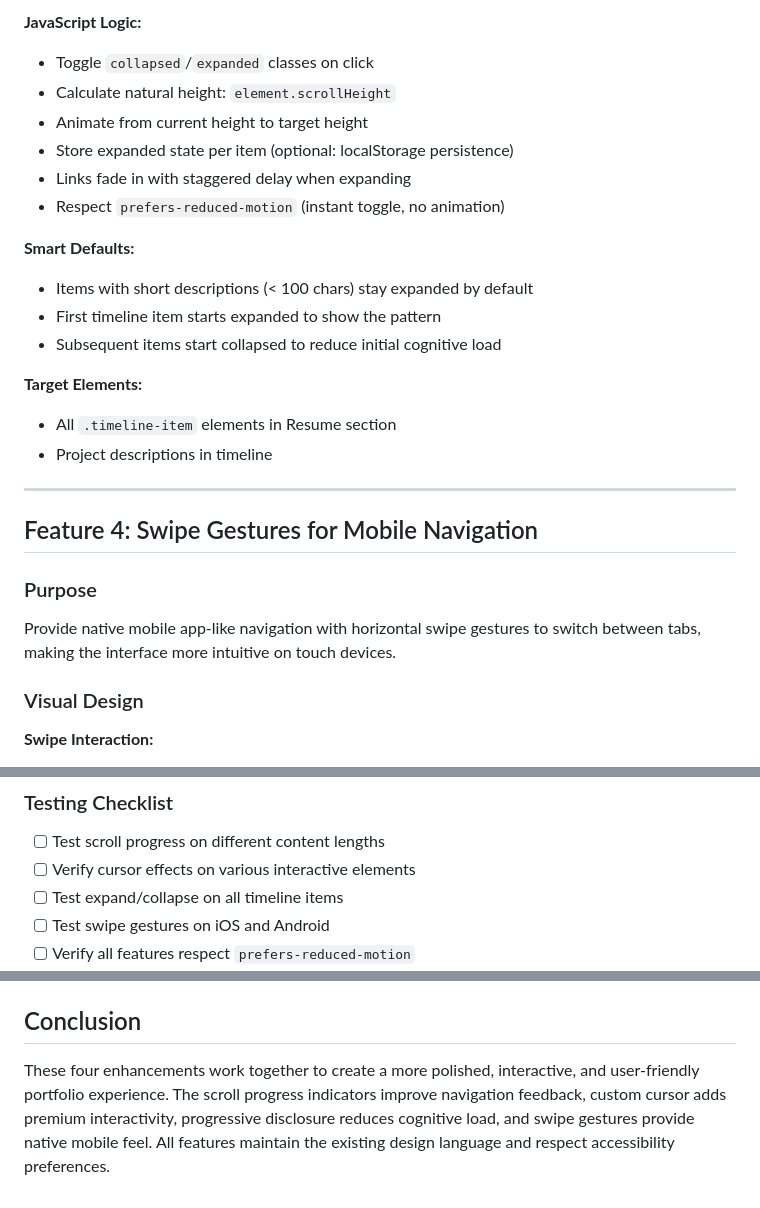
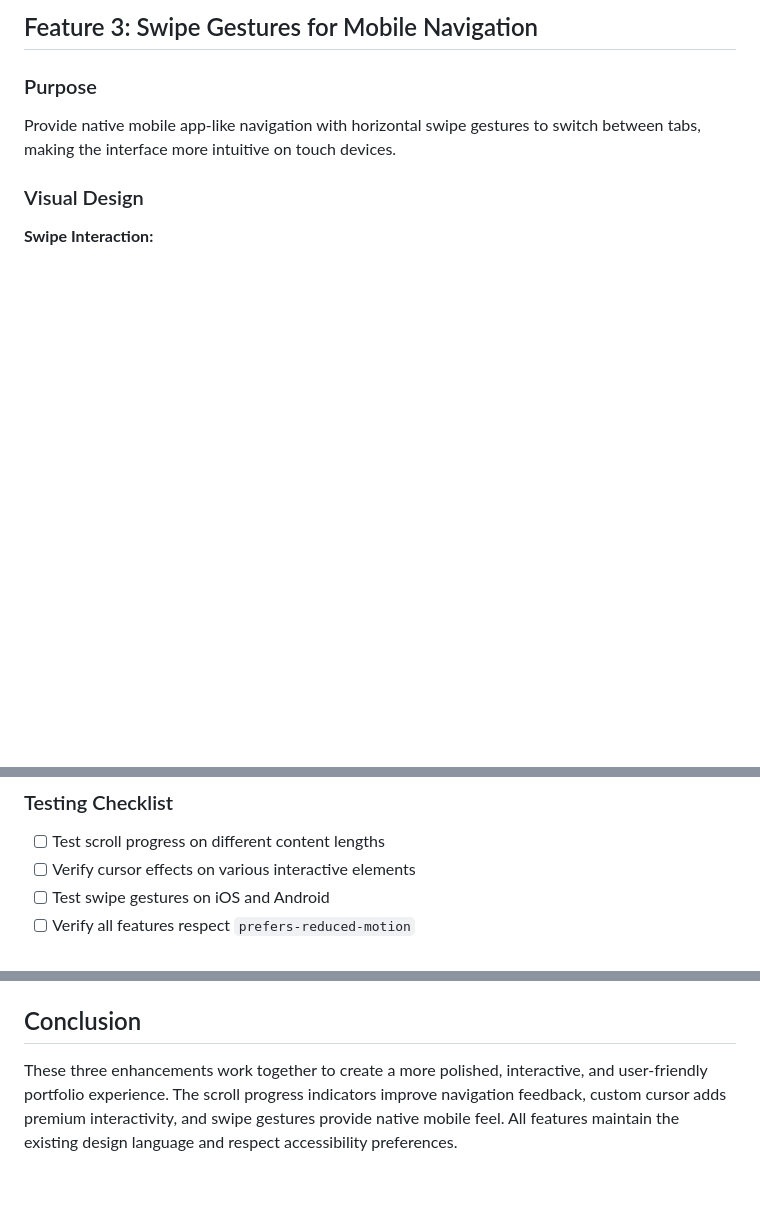
Before and after one commit to davidyusaku-13/profile_native, a Markdown page: docs/plans/2025-12-16-ui-ux-enhancements-design.md, 3 parts joined by grey strips. GitHub-like rendering; blank space fills up the shorter version.

```diff
--- a/docs/plans/2025-12-16-ui-ux-enhancements-design.md
+++ b/docs/plans/2025-12-16-ui-ux-enhancements-design.md
@@ -248,23 +170,4 @@ Reduce cognitive load by showing project summaries by default, with option to ex
-**JavaScript Logic:**
-- Toggle `collapsed`/`expanded` classes on click
-- Calculate natural height: `element.scrollHeight`
-- Animate from current height to target height
-- Store expanded state per item (optional: localStorage persistence)
-- Links fade in with staggered delay when expanding
-- Respect `prefers-reduced-motion` (instant toggle, no animation)
-
-**Smart Defaults:**
-- Items with short descriptions (< 100 chars) stay expanded by default
-- First timeline item starts expanded to show the pattern
-- Subsequent items start collapsed to reduce initial cognitive load
-
-**Target Elements:**
-- All `.timeline-item` elements in Resume section
-- Project descriptions in timeline
-
----
-
-## Feature 4: Swipe Gestures for Mobile Navigation
+## Feature 3: Swipe Gestures for Mobile Navigation
 
 ### Purpose
 Provide native mobile app-like navigation with horizontal swipe gestures to switch between tabs, making the interface more intuitive on touch devices.
@@ -423,7 +326,6 @@ Provide native mobile app-like navigation with horizontal swipe gestures to swit
 ### Testing Checklist
 - [ ] Test scroll progress on different content lengths
 - [ ] Verify cursor effects on various interactive elements
-- [ ] Test expand/collapse on all timeline items
 - [ ] Test swipe gestures on iOS and Android
 - [ ] Verify all features respect `prefers-reduced-motion`
 - [ ] Test on desktop (Chrome, Firefox, Safari, Edge)
@@ -457,3 +431,3 @@ No changes to deployment process. Standard Cloudflare Workers deployment via `wr
 ## Conclusion
 
-These four enhancements work together to create a more polished, interactive, and user-friendly portfolio experience. The scroll progress indicators improve navigation feedback, custom cursor adds premium interactivity, progressive disclosure reduces cognitive load, and swipe gestures provide native mobile feel. All features maintain the existing design language and respect accessibility preferences.
+These three enhancements work together to create a more polished, interactive, and user-friendly portfolio experience. The scroll progress indicators improve navigation feedback, custom cursor adds premium interactivity, and swipe gestures provide native mobile feel. All features maintain the existing design language and respect accessibility preferences.
```
Also changed, not shown: other parts of docs/plans/2025-12-16-ui-ux-enhancements-design.md (+73 -79 lines).
